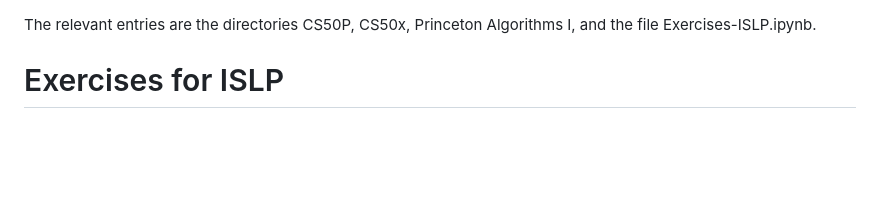
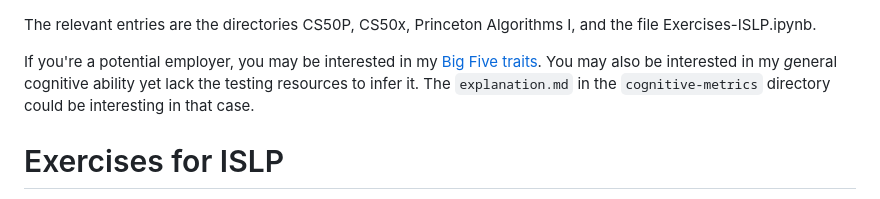
Before and after one commit to max-oppermann/Public_repository, a Markdown page: README.md, the part around the change. Rendered like a GitHub page; blank space fills up the shorter version.

```diff
--- a/README.md
+++ b/README.md
@@ -1,4 +1,6 @@
 The relevant entries are the directories CS50P, CS50x, Princeton Algorithms I, and the file Exercises-ISLP.ipynb.
+
+If you're a potential employer, you may be interested in my [Big Five traits](https://www.personalityassessor.com/ipip300/results=1535620-821/). You may also be interested in my *g*eneral cognitive ability yet lack the testing resources to infer it. The `explanation.md` in the `cognitive-metrics` directory could be interesting in that case.
 
 # Exercises for ISLP
 
```
